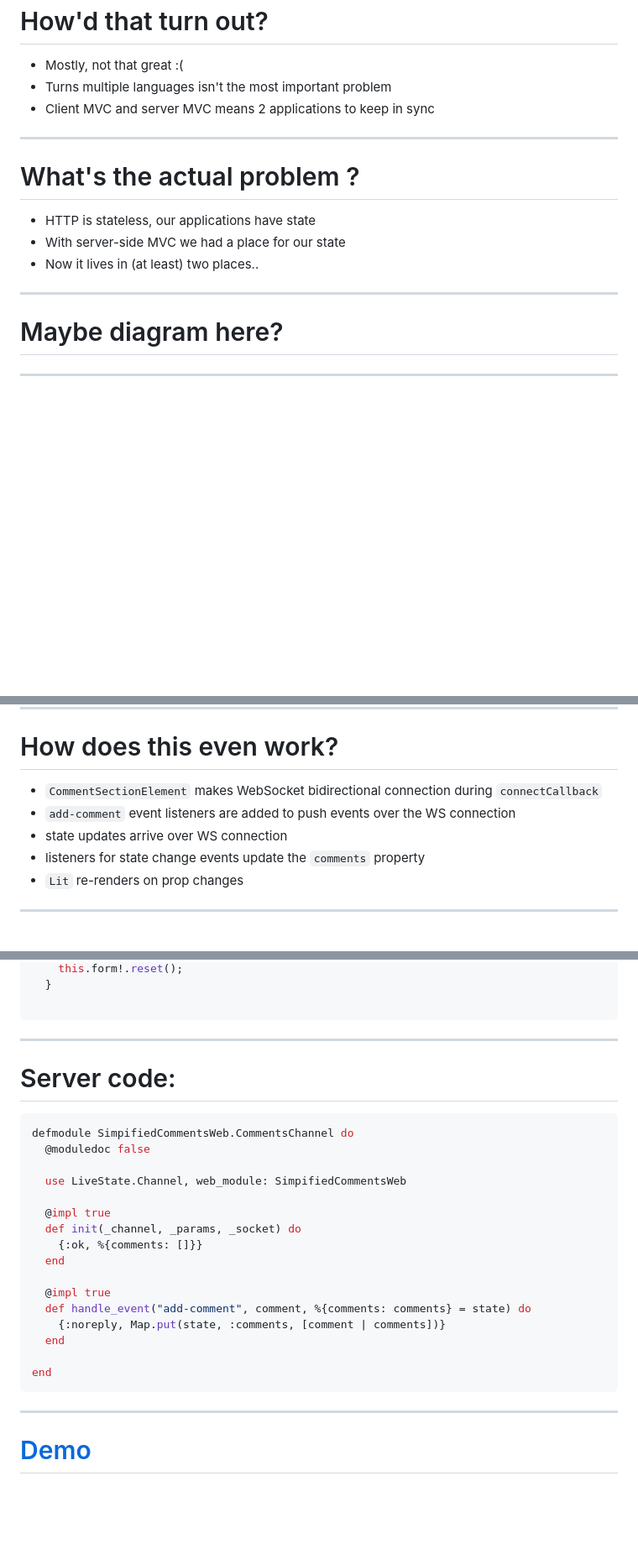
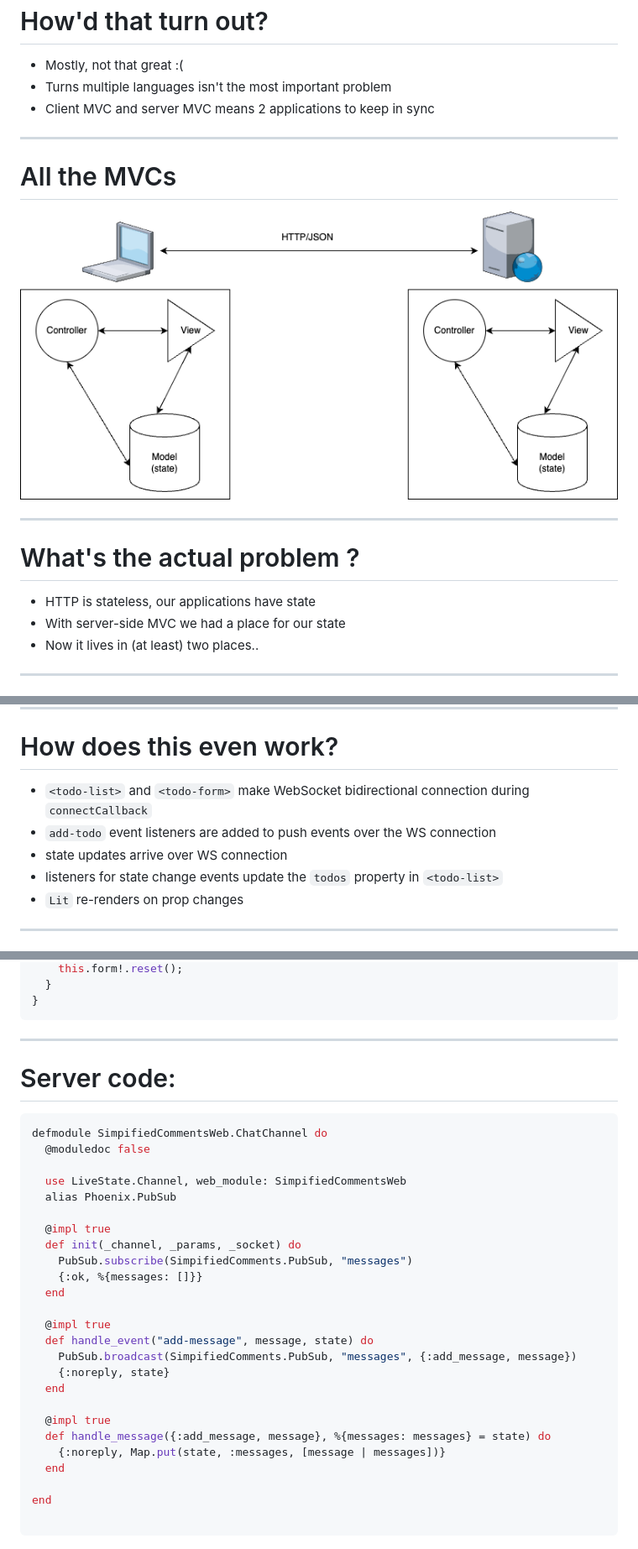
Before and after one commit to superchris/codemash-2024, a Markdown page: index.md, 3 parts joined by grey strips. Shown: that part at 84% size. Rendered like a GitHub page; pictures changed too: web2.png (added); blank space fills up the shorter version.

````diff
--- a/index.md
+++ b/index.md
@@ -139,14 +139,16 @@ Chris Nelson
 
 ---
 
+# All the MVCs
+
+![](web2.png)
+
+---
+
 # What's the actual problem ?
 - HTTP is stateless, our applications have state
 - With server-side MVC we had a place for our state
 - Now it lives in (at least) two places..
-
----
-
-# Maybe diagram here?
 
 ---
 
@@ -361,10 +368,10 @@ end
 ---
 
 # How does this even work?
-- `CommentSectionElement` makes WebSocket bidirectional connection during `connectCallback`
-- `add-comment` event listeners are added to push events over the WS connection
+- `<todo-list>` and `<todo-form>` make WebSocket bidirectional connection during `connectCallback`
+- `add-todo` event listeners are added to push events over the WS connection
 - state updates arrive over WS connection
-- listeners for state change events update the `comments` property
+- listeners for state change events update the `todos` property in `<todo-list>`
 - `Lit` re-renders on prop changes
 
 ---
@@ -456,28 +463,36 @@ export class CommentsSectionElement extends LitElement {
     this.form!.reset();
   }
-
-```
----
-# Server code:
-```elixir
-defmodule SimpifiedCommentsWeb.CommentsChannel do
-  @moduledoc false
-
-  use LiveState.Channel, web_module: SimpifiedCommentsWeb
-
-  @impl true
-  def init(_channel, _params, _socket) do
-    {:ok, %{comments: []}}
-  end
-
-  @impl true
-  def handle_event("add-comment", comment, %{comments: comments} = state) do
-    {:noreply, Map.put(state, :comments, [comment | comments])}
-  end
-
-end
+}
 ```
 
 ---
 
-# [Demo](./wobsite.html)
+# Server code:
+```elixir
+defmodule SimpifiedCommentsWeb.ChatChannel do
+  @moduledoc false
+
+  use LiveState.Channel, web_module: SimpifiedCommentsWeb
+  alias Phoenix.PubSub
+
+  @impl true
+  def init(_channel, _params, _socket) do
+    PubSub.subscribe(SimpifiedComments.PubSub, "messages")
+    {:ok, %{messages: []}}
+  end
+
+  @impl true
+  def handle_event("add-message", message, state) do
+    PubSub.broadcast(SimpifiedComments.PubSub, "messages", {:add_message, message})
+    {:noreply, state}
+  end
+
+  @impl true
+  def handle_message({:add_message, message}, %{messages: messages} = state) do
+    {:noreply, Map.put(state, :messages, [message | messages])}
+  end
+
+end
+
+```
+
````
Also changed, not shown: other parts of index.md (+72 -104 lines), images/launch-scout-logo.png (added), 8 other files.
